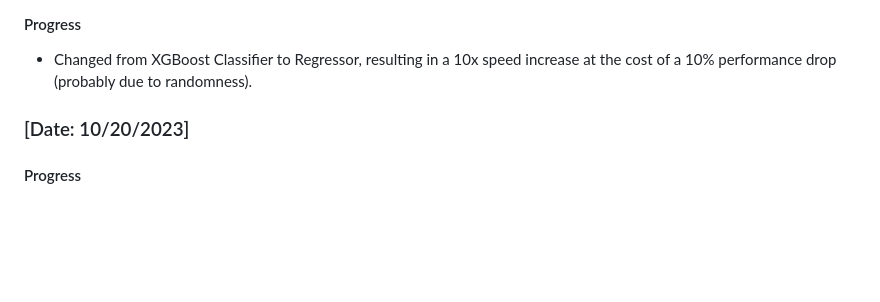
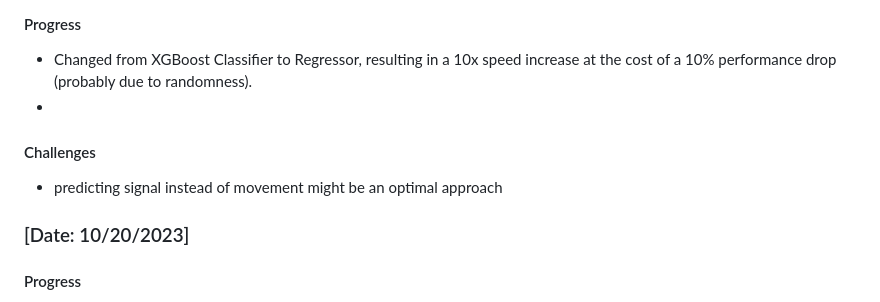
Before and after one commit to howie-zeng/Analyzing-Retail-Sentiment-and-Detecting-Trading-Signals, a Markdown page: README.md, the part around the change printed below. GitHub-like rendering; blank space fills up the shorter version.

```diff
--- a/README.md
+++ b/README.md
@@ -9,5 +9,8 @@
 #### Progress
 - Changed from XGBoost Classifier to Regressor, resulting in a 10x speed increase at the cost of a 10% performance drop (probably due to randomness).
+-
+#### Challenges
+- predicting signal instead of movement might be an optimal approach
 
 ### [Date: 10/20/2023]
 #### Progress
```
Also changed, not shown: other parts of README.md (+1 -1 lines).
